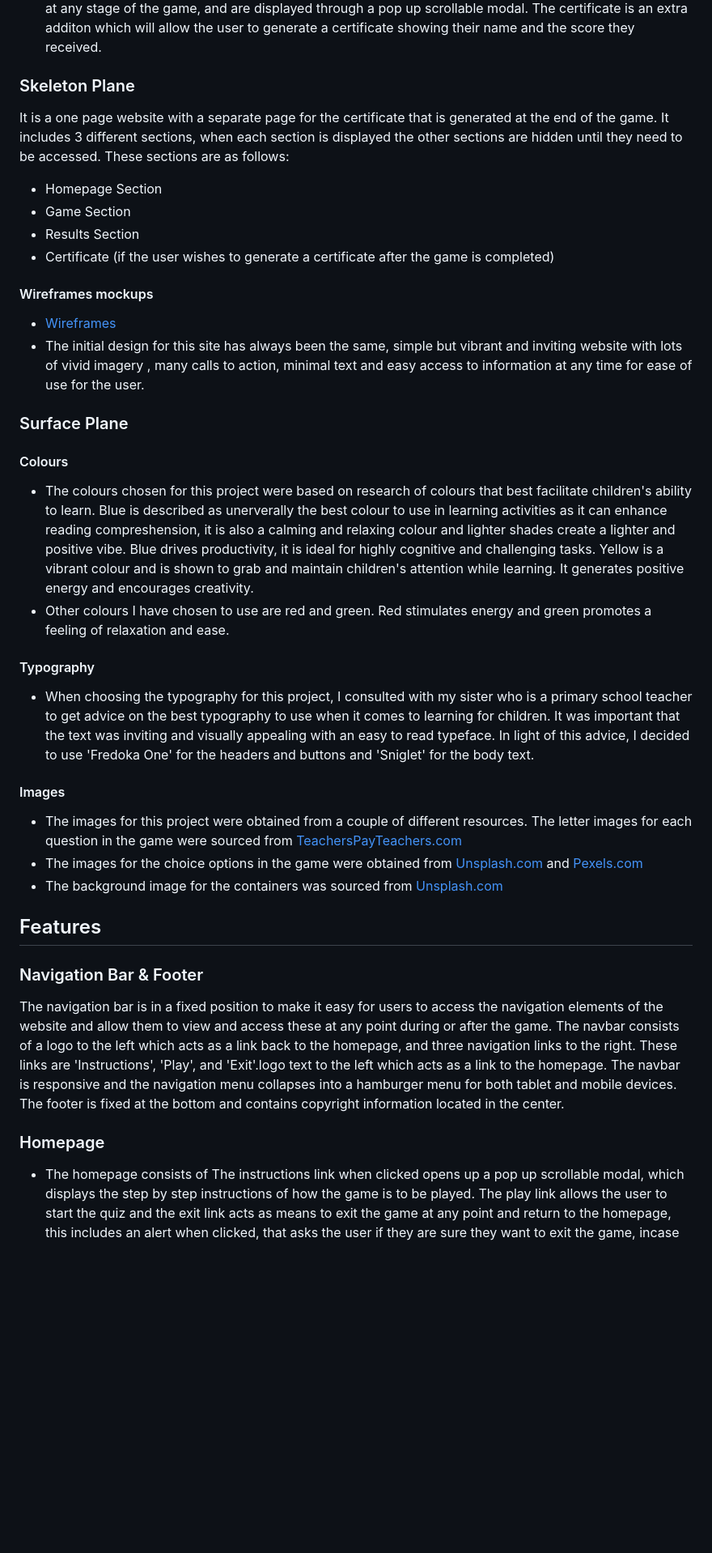
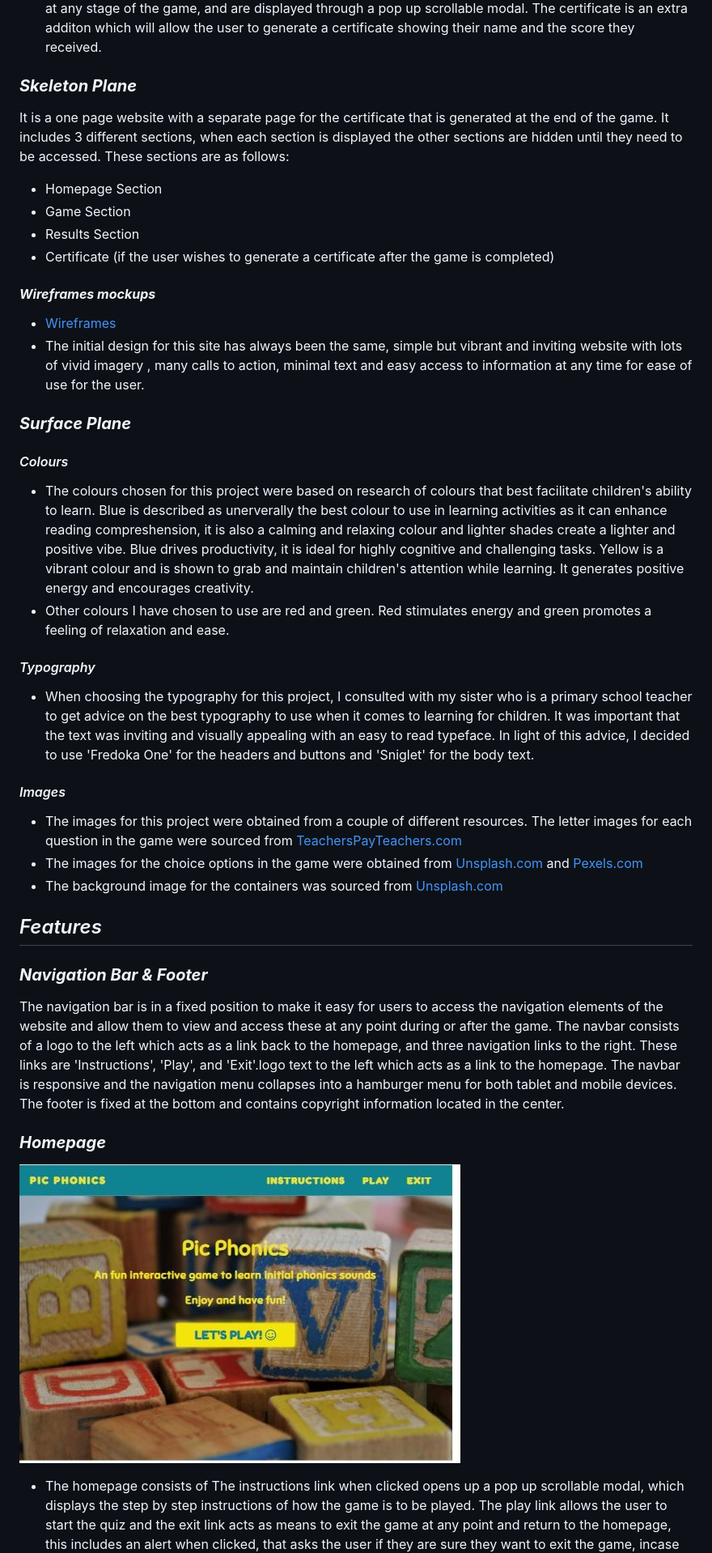
Before and after one commit to Code-Institute-Submissions/Pic-Phonics, a Markdown page: README.md, the part around the change printed below. Shown: that part at 81% size. Rendered like a GitHub page; pictures changed too: screenshots/homepage.jpg (added); blank space fills up the shorter version.

```diff
--- a/README.md
+++ b/README.md
@@ -95,7 +97,7 @@ other buttons that allow the user to restart the game or exit the game if they w
 any stage of the game, and are displayed through a pop up scrollable modal.
 The certificate is an extra additon which will allow the user to generate a certificate showing their name and the score they received.
 
-### Skeleton Plane
+### **_Skeleton Plane_**
 It is a one page website with a separate page for the certificate that is generated at the end of the game. It includes 3 different sections,
 when each section is displayed the other sections are hidden until they need to be accessed.
 These sections are as follows:
@@ -104,13 +106,13 @@ These sections are as follows:
 - Results Section
 - Certificate (if the user wishes to generate a certificate after the game is completed)
 
-#### Wireframes mockups
+#### **_Wireframes mockups_**
 - [Wireframes](wireframes/wireframes_alldevices.pdf)
 - The initial design for this site has always been the same, simple but vibrant and inviting website with lots of vivid imagery
 , many calls to action, minimal text and easy access to information at any time for ease of use for the user.
 
-### Surface Plane
-#### Colours
+### **_Surface Plane_**
+#### _Colours_
 - The colours chosen for this project were based on research of colours that best facilitate children's ability to learn.
 Blue is described as unerverally the best colour to use in learning activities as it can enhance reading compreshension, it is also
 a calming and relaxing colour and lighter shades create a lighter and positive vibe. Blue drives productivity, it is ideal for highly cognitive
@@ -118,24 +120,26 @@ and challenging tasks.
 Yellow is a vibrant colour and is shown to grab and maintain children's attention while learning. It generates positive energy and encourages creativity.
 - Other colours I have chosen to use are red and green. Red stimulates energy and green promotes a feeling of relaxation and ease.
 
-#### Typography
+#### _Typography_
 - When choosing the typography for this project, I consulted with my sister who is a primary school teacher to get advice on the best typography to use
 when it comes to learning for children. It was important that the text was inviting and visually appealing with an easy to read typeface. In light of this
 advice, I decided to use 'Fredoka One' for the headers and buttons and 'Sniglet' for the body text.
 
-#### Images
+#### _Images_
 - The images for this project were obtained from a couple of different resources. The letter images for each question in the game were sourced from [TeachersPayTeachers.com](https://www.teacherspayteachers.com/Product/Large-Alphabet-Flash-Cards-Capital-Lowercase-1137338?st=1c42baaf6b98ba8c603c374104b2be5b)
 - The images for the choice options in the game were obtained from [Unsplash.com](https://unsplash.com/) and [Pexels.com](https://www.pexels.com/)
 - The background image for the containers was sourced from [Unsplash.com](https://unsplash.com/)
 
-## Features
-### Navigation Bar & Footer
+## *Features*
+### **_Navigation Bar & Footer_**
 The navigation bar is in a fixed position to make it easy for users to access the navigation elements of the website and allow them to view and access these at any point during or after the game.
 The navbar consists of a logo to the left which acts as a link back to the homepage, and three navigation links to the right. These links are 'Instructions', 'Play', and 'Exit'.logo text to the left
 which acts as a link to the homepage. The navbar is responsive and the navigation menu collapses into a hamburger menu for both tablet and mobile devices. The footer is fixed at the bottom and contains
 copyright information located in the center.
 
-### Homepage
+### **_Homepage_**
+![Homepage](screenshots/homepage.jpg "Homepage")
+
 - The homepage consists of  The instructions link when clicked opens up a pop up scrollable modal, which displays the step
 by step instructions of how the game is to be played. The play link allows the user to start the quiz and the exit link acts as means to exit the game at any point
 and return to the homepage, this includes an alert when clicked, that asks the user if they are sure they want to exit the game, incase this button was pressed by
```
Also changed, not shown: other parts of README.md (+66 -30 lines), screenshots/certificate.jpg (added), screenshots/game-section.jpg (added), screenshots/submit-resultspage.jpg (added), 1 other file.
